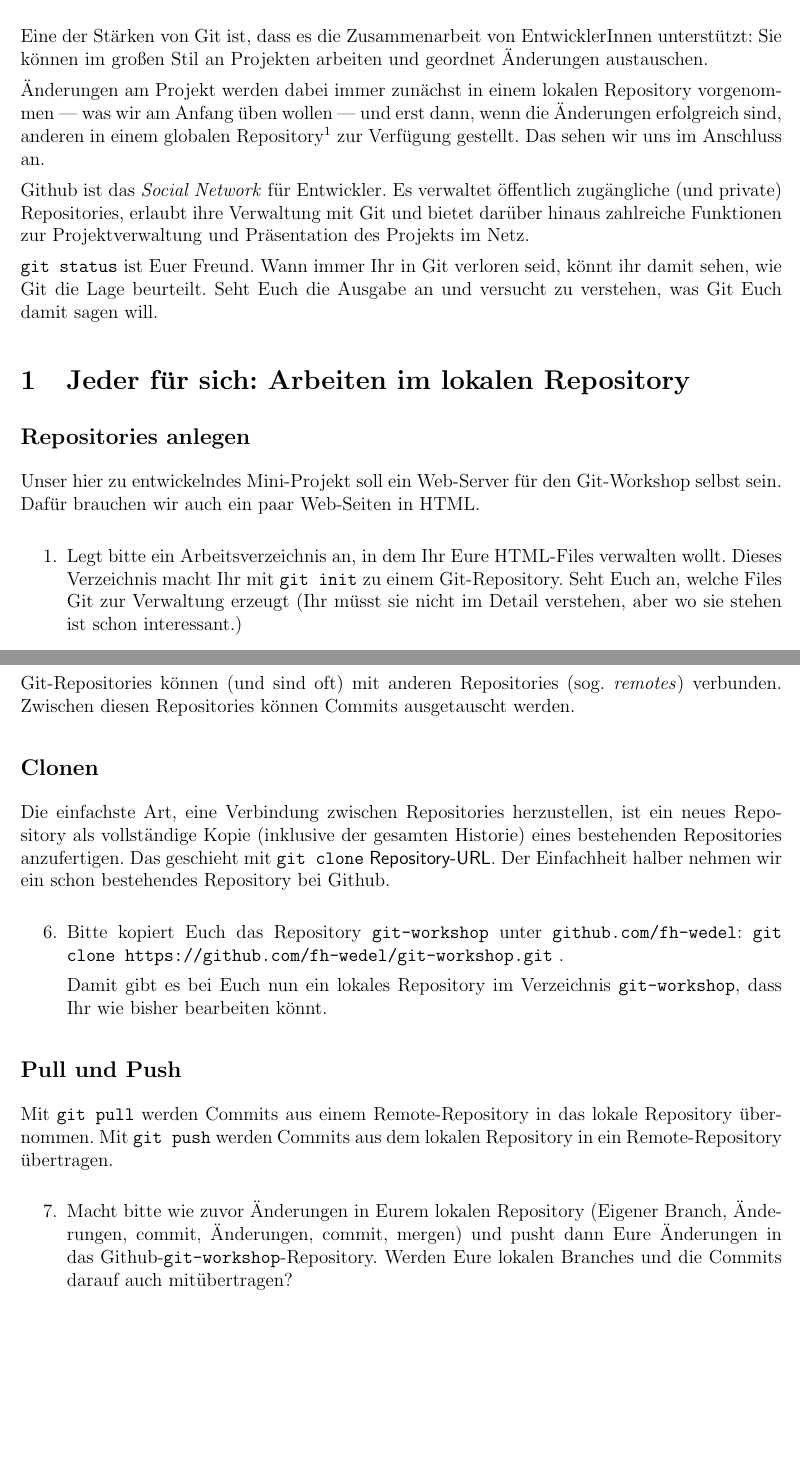
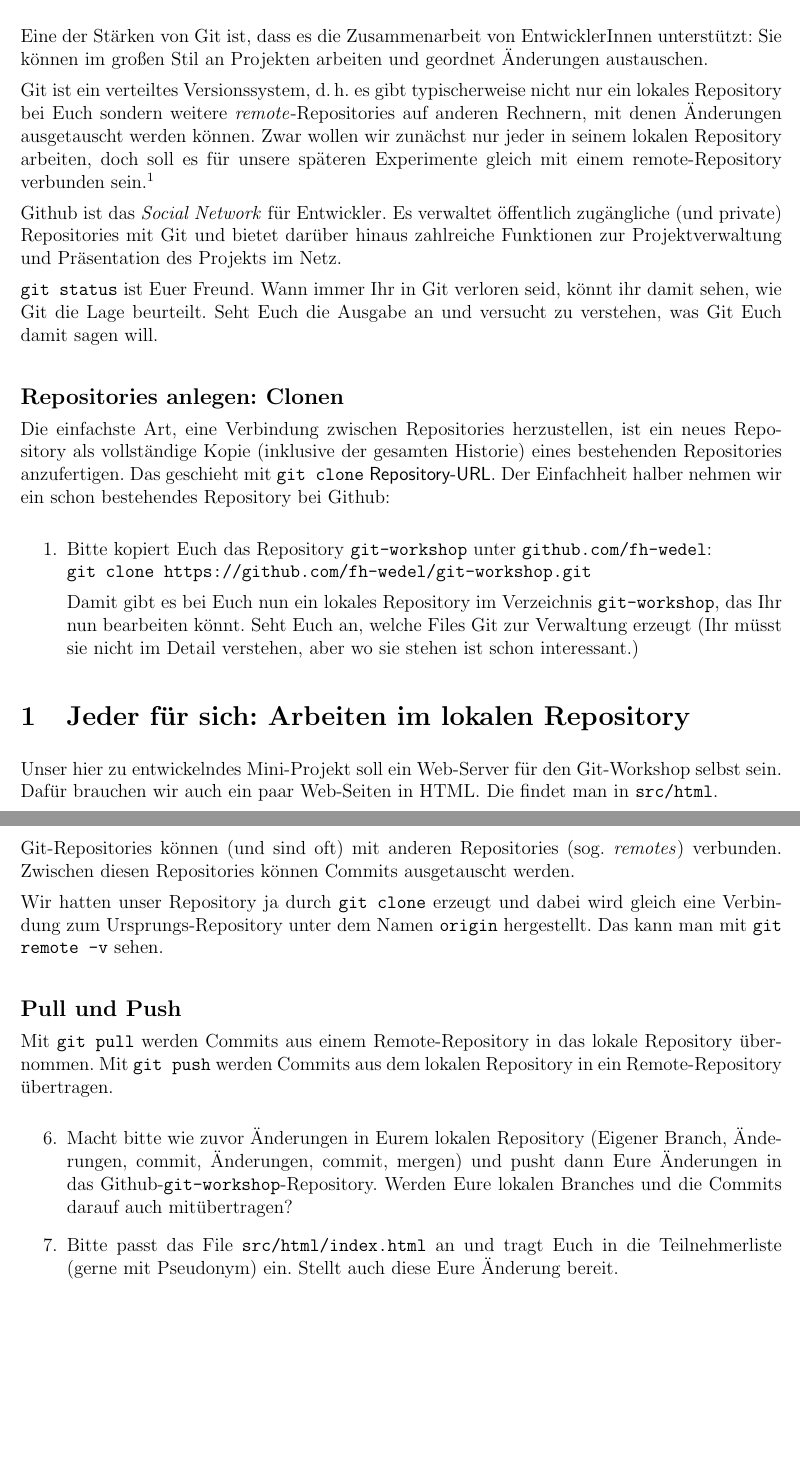
Before and after one commit to uho/git-workshop-base, a LaTeX problem sheet (doc/Uebung.tex): two parts of pages 1 and 3 of 3, joined at a grey line, cut so that both start at the same text, the shorter picture padded with empty space. Compiled offline with pdfLaTeX.

Commit message:
Gleich in einem Repository mit remote arbeiten.

```diff
--- a/doc/Uebung.tex
+++ b/doc/Uebung.tex
@@ -47,32 +47,28 @@
 Eine der Stärken von Git ist, dass es die Zusammenarbeit von
 EntwicklerInnen unterstützt: Sie können im großen Stil an Projekten arbeiten und geordnet Änderungen austauschen.
 
-Änderungen am Projekt werden dabei immer zunächst in einem lokalen Repository vorgenommen --- was wir
-am Anfang üben wollen --- und erst dann, wenn die Änderungen erfolgreich sind, anderen in einem globalen Repository\footnote{Technisch weisen lokale und globale Repositories die gleiche Struktur auf. Es geht hier also um Konventionen der Verwendung und nicht um technische Eigenschaften der Repositories.} zur Verfügung gestellt. Das sehen wir uns im Anschluss an.
+Git ist ein verteiltes Versionssystem, d.\,h.\ es gibt typischerweise nicht nur
+ein lokales Repository bei Euch sondern weitere \emph{remote}-Repositories auf anderen Rechnern, mit denen Änderungen ausgetauscht werden können. Zwar wollen wir zunächst nur jeder in seinem lokalen Repository arbeiten, doch soll es für unsere späteren Experimente gleich mit einem remote-Repository verbunden sein.\footnote{Ein isoliertes lokales Repository kann man ganz in einem Verzeichnis eigener Wahl einfach mit \texttt{git init} erzeugen. Machen wir hier aber nicht.}
 
-Github ist das \emph{Social Network} für Entwickler. Es verwaltet öffentlich zugängliche (und private) Repositories, erlaubt ihre Verwaltung mit Git und bietet darüber hinaus zahlreiche Funktionen zur Projektverwaltung und Präsentation des Projekts im Netz.
+Github ist das \emph{Social Network} für Entwickler. Es verwaltet öffentlich zugängliche (und private) Repositories mit Git und bietet darüber hinaus zahlreiche Funktionen zur Projektverwaltung und Präsentation des Projekts im Netz.
 
 \texttt{git status} ist Euer Freund. Wann immer Ihr in Git verloren seid, könnt ihr damit sehen, wie Git die Lage beurteilt. Seht Euch die Ausgabe an und versucht zu verstehen, was Git Euch damit sagen will.
 
 
+
+\subsection*{Repositories anlegen: Clonen}\vspace{-1.5ex}
+Die einfachste Art, eine Verbindung zwischen Repositories herzustellen, ist ein neues Repository als vollständige Kopie (inklusive der gesamten Historie) eines bestehenden Repositories anzufertigen. Das geschieht mit \texttt{git clone} \textsf{Repository-URL}.
+Der Einfachheit halber nehmen wir ein schon bestehendes Repository bei Github:
+
+\begin{enumerate*}
+\item Bitte kopiert Euch das Repository \texttt{git-workshop} unter \texttt{github.com/fh-wedel}:\\ \texttt{git clone https://github.com/fh-wedel/git-workshop.git}
+
+Damit gibt es bei Euch nun ein lokales Repository im Verzeichnis \texttt{git-workshop}, das Ihr nun bearbeiten könnt. Seht Euch an, welche Files Git zur Verwaltung erzeugt (Ihr müsst sie nicht im Detail verstehen, aber wo sie stehen ist schon interessant.)
+\end{enumerate*}
+
 \section{Jeder für sich: Arbeiten im lokalen Repository}
-\subsection*{Repositories anlegen}
 
 Unser hier zu entwickelndes Mini-Projekt soll ein Web-Server für
- den Git-Workshop selbst sein. Dafür brauchen wir auch ein paar Web-Seiten in
- HTML.
+den Git-Workshop selbst sein. Dafür brauchen wir auch ein paar Web-Seiten in
+HTML. Die findet man in \texttt{src/html}.
 
-\begin{comment}
-\begin{remark}
-Es ist eventuell sinnvoll, gleich auch lokal mit einem Clone zu arbeiten,
-damit man nicht auf das Konfigurieren der Remotes eingehen muss\ldots
-
-Wir brauchen ein gutes Beispiel für kooperatives Sammeln von Files.
-Ein kleines Programmierprojekt? In welcher Sprache?
-\end{remark}
-\end{comment}
-
-\begin{enumerate*}
-
-\item Legt bitte ein Arbeitsverzeichnis an, in dem Ihr Eure HTML-Files verwalten wollt.
-Dieses Verzeichnis macht Ihr mit \texttt{git init} zu einem Git-Repository. Seht Euch an, welche Files Git zur Verwaltung erzeugt (Ihr müsst sie nicht im Detail verstehen, aber wo sie stehen ist schon interessant.)
@@ -133,23 +123,18 @@ dann selbst (stagen und) committen.
 Git-Repositories können (und sind oft) mit anderen Repositories (sog.\ \emph{remotes}) verbunden. Zwischen diesen Repositories können Commits ausgetauscht
 werden.
 
-\subsection*{Clonen}
+Wir hatten unser Repository ja durch \texttt{git clone} erzeugt und dabei wird gleich eine Verbindung zum Ursprungs-Repository unter dem Namen \texttt{origin} hergestellt. Das kann man mit \texttt{git remote -v} sehen.
 
-Die einfachste Art, eine Verbindung zwischen Repositories herzustellen, ist ein neues Repository als vollständige Kopie (inklusive der gesamten Historie) eines bestehenden Repositories anzufertigen. Das geschieht mit \texttt{git clone} \textsf{Repository-URL}.
-Der Einfachheit halber nehmen wir ein schon bestehendes Repository bei Github.
 
-\begin{enumerate*}
-\item Bitte kopiert Euch das Repository \texttt{git-workshop} unter \texttt{github.com/fh-wedel}: \texttt{git clone https://github.com/fh-wedel/git-workshop.git}\ .
-
-Damit gibt es bei Euch nun ein lokales Repository im Verzeichnis \texttt{git-workshop}, dass Ihr wie bisher bearbeiten könnt.
-\end{enumerate*}
-
-\subsection*{Pull und Push}
+\subsection*{Pull und Push}\vspace{-1.5ex}
 Mit \texttt{git pull} werden Commits aus einem Remote-Repository in das lokale
 Repository übernommen. Mit \texttt{git push} werden Commits aus dem lokalen Repository in ein Remote-Repository übertragen.
 
 \begin{enumerate*}
 \item Macht bitte wie zuvor Änderungen in Eurem lokalen Repository (Eigener Branch, Änderungen, commit, Änderungen, commit, mergen) und pusht dann Eure Änderungen in das Github-\texttt{git-workshop}-Repository. Werden Eure lokalen Branches und die Commits darauf auch mitübertragen?
+
+\item Bitte passt das File \texttt{src/html/index.html} an und tragt Euch in die Teilnehmerliste (gerne mit Pseudonym) ein. Stellt auch diese Eure Änderung bereit.
+
 \end{enumerate*}
 
 
```
Also changed, not shown: doc/Uebung.pdf, doc/Uebung.tex (22 more changed lines).
